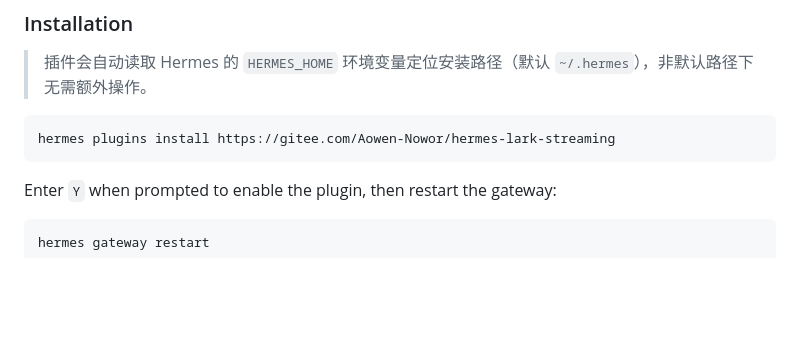
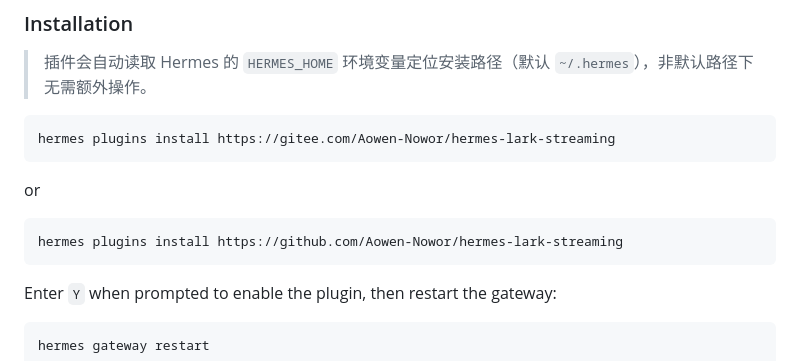
Before and after one commit to czh9101-lang/aiduPOP, a Markdown page: README.md, the part around the change. Rendered like a GitHub page; blank space fills up the shorter version.

Commit message:
docs: add github source install option in readme
补充了GitHub仓库地址的插件安装方式到中英文README文档中，方便海外用户直接使用对应源安装插件

````diff
--- a/README.md
+++ b/README.md
@@ -56,6 +56,11 @@ Feishu/Lark CardKit v2.0 streaming cards plugin for Hermes Agent — real-time A
 
 ```bash
 hermes plugins install https://gitee.com/Aowen-Nowor/hermes-lark-streaming
+```
+or
+
+```bash
+hermes plugins install https://github.com/Aowen-Nowor/hermes-lark-streaming
 ```
 
 Enter `Y` when prompted to enable the plugin, then restart the gateway:
````
Also changed, not shown: README.zh-CN.md (+4 -0 lines).
